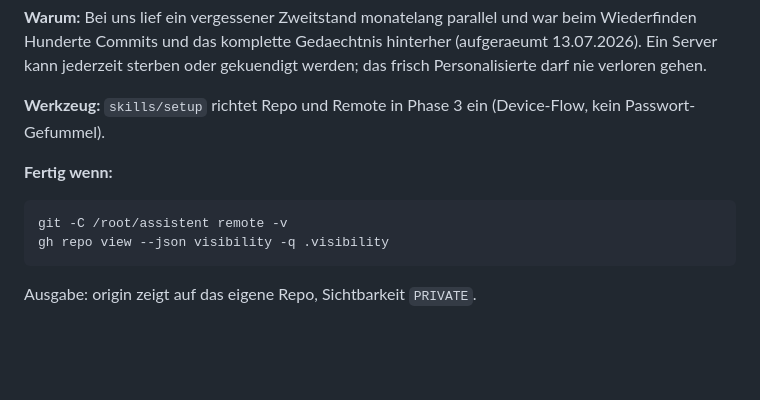
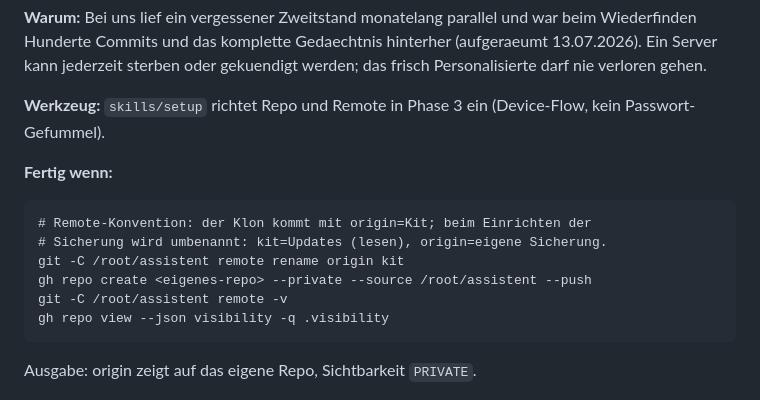
Before and after one commit to mail174/assistent-kit, a Markdown page: wissen/sicherung-github.md, the part around the change. Rendered like a GitHub page; blank space fills up the shorter version.

Commit message:
architektur: ein checkout, remotes kit und origin sauber getrennt

````diff
--- a/wissen/sicherung-github.md
+++ b/wissen/sicherung-github.md
@@ -17,6 +17,10 @@ werden; das frisch Personalisierte darf nie verloren gehen.
 
 **Fertig wenn:**
 ```
+# Remote-Konvention: der Klon kommt mit origin=Kit; beim Einrichten der
+# Sicherung wird umbenannt: kit=Updates (lesen), origin=eigene Sicherung.
+git -C /root/assistent remote rename origin kit
+gh repo create <eigenes-repo> --private --source /root/assistent --push
 git -C /root/assistent remote -v
 gh repo view --json visibility -q .visibility
 ```
````
Also changed, not shown: skills/kit-abgleich/SKILL.md (+3 -3 lines), skills/setup/SKILL.md (+4 -2 lines).
